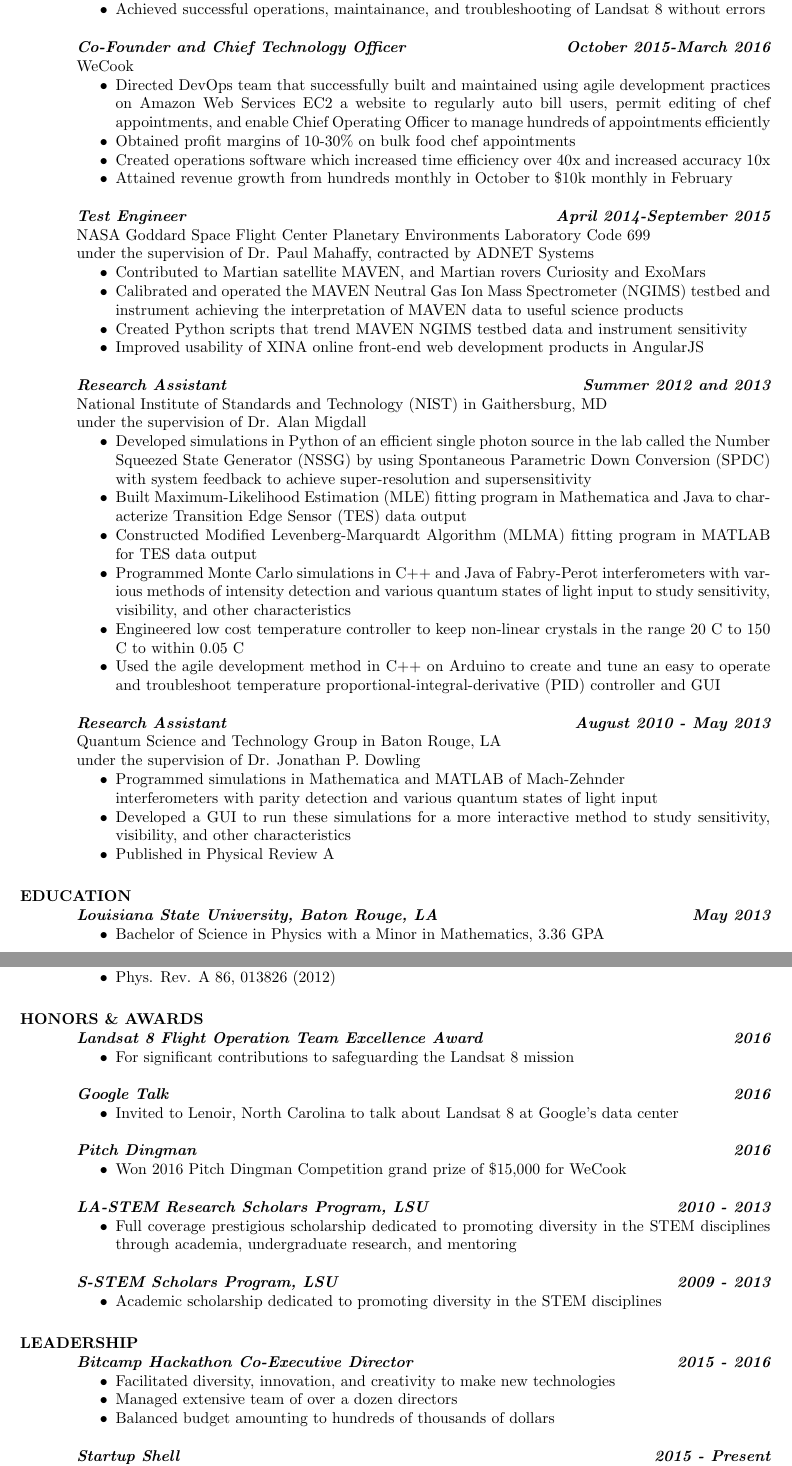
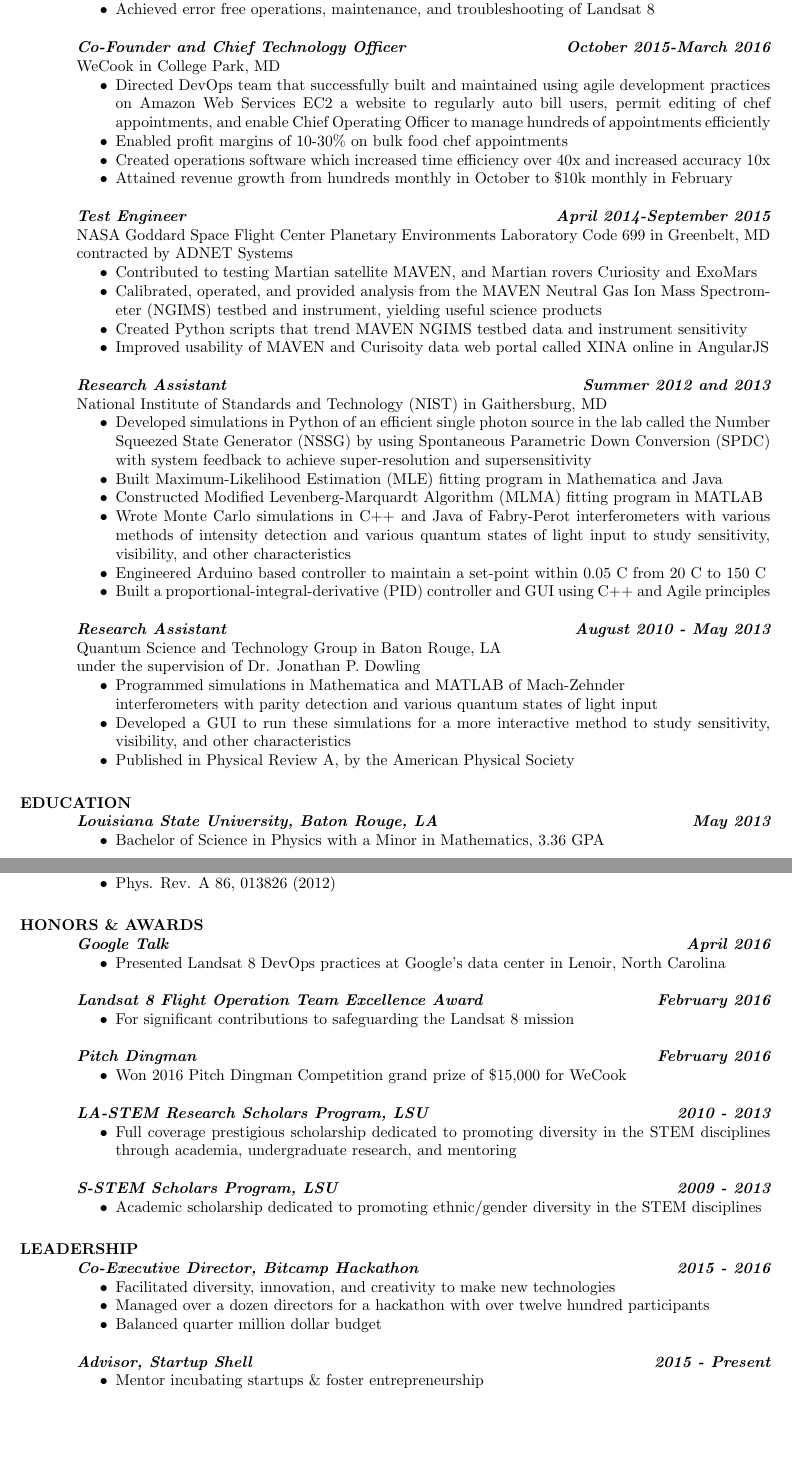
Before and after one commit to chasebrignac/resume, a LaTeX CV (Resume.tex): two parts of pages 1 and 2 of 2, joined at a grey line, cut so that both start at the same text, the shorter picture padded with empty space. Compiled offline with pdfLaTeX.

Commit message:
Version 1.2 updated with Carl Ott's suggestions

```diff
--- a/Resume.tex
+++ b/Resume.tex
@@ -34,37 +34,36 @@
 		contracted by Honeywell Technology Solutions Inc
                 \begin{itemize}  \itemsep -2pt %reduce space between items
 		\item Improvement of spacecraft DevOps scripts in an agile dev environment to ensure 100\% uptime
-		\item Acquired Satellite Console Controller and Satellite Operations Controller certifications
-		\item Achieved successful operations, maintainance, and troubleshooting of Landsat 8 without errors
+		\item Earned Satellite Console Controller and Satellite Operations Controller certifications
+		\item Achieved error free operations, maintenance, and troubleshooting of Landsat 8
                 \end{itemize}
 	{\bfseries {\em Co-Founder and Chief Technology Officer}}  \hfill  {\bfseries{\em October 2015-March 2016}}\\
-		WeCook
+		WeCook in College Park, MD
                 \begin{itemize}  \itemsep -2pt %reduce space between items
 		\item Directed DevOps team that successfully built and maintained using agile development practices on Amazon Web Services EC2 a website to regularly auto bill users, permit editing of chef appointments, and enable Chief Operating Officer to manage hundreds of appointments efficiently
-                \item Obtained profit margins of 10-30\% on bulk food chef appointments
+                \item Enabled profit margins of 10-30\% on bulk food chef appointments
 		\item Created operations software which increased time efficiency over 40x and increased accuracy 10x
 		\item Attained revenue growth from hundreds monthly in October to \$10k monthly in February
                 \end{itemize}
 	{\bfseries {\em Test Engineer}}  \hfill  {\bfseries{\em April 2014-September 2015}}\\
-		NASA Goddard Space Flight Center Planetary Environments Laboratory Code 699\\
-                under the supervision of Dr. Paul Mahaffy, contracted by ADNET Systems
+		NASA Goddard Space Flight Center Planetary Environments Laboratory Code 699 in Greenbelt, MD\\
+		contracted by ADNET Systems
                 \begin{itemize}  \itemsep -2pt %reduce space between items
-                \item  Contributed to Martian satellite MAVEN, and Martian rovers Curiosity and ExoMars
-		\item Calibrated and operated the MAVEN Neutral Gas Ion Mass Spectrometer (NGIMS) testbed and instrument achieving the interpretation of MAVEN data to useful science products
+                \item  Contributed to testing Martian satellite MAVEN, and Martian rovers Curiosity and ExoMars
+		\item Calibrated, operated, and provided analysis from the MAVEN Neutral Gas Ion Mass Spectrometer (NGIMS) testbed and instrument, yielding useful science products
 		\item Created Python scripts that trend MAVEN NGIMS testbed data and instrument sensitivity
-		\item Improved usability of XINA online front-end web development products in AngularJS
+		\item Improved usability of MAVEN and Curisoity data web portal called XINA online in AngularJS
                 \end{itemize}
 
         {\bfseries {\em Research Assistant}} \hfill {\bfseries{\em Summer 2012 and 2013}} \\
-National Institute of Standards and Technology (NIST) in Gaithersburg, MD \\
-                 under the supervision of Dr. Alan Migdall
+National Institute of Standards and Technology (NIST) in Gaithersburg, MD
                  \begin{itemize}  \itemsep -2pt %reduce space between items
                  \item Developed simulations in Python of an efficient single photon source in the lab called the Number Squeezed State Generator (NSSG) by using Spontaneous Parametric Down Conversion (SPDC) with system feedback to achieve super-resolution and supersensitivity
-		\item Built Maximum-Likelihood Estimation (MLE) fitting program in Mathematica and Java to characterize Transition Edge Sensor (TES) data output
-	 	\item Constructed Modified Levenberg-Marquardt Algorithm (MLMA) fitting program in MATLAB for TES data output
-	 	\item Programmed Monte Carlo simulations in C++ and Java of Fabry-Perot interferometers with various methods of intensity detection and various quantum states of light input to study sensitivity, visibility, and other characteristics
-		\item Engineered low cost temperature controller to keep non-linear crystals in the range 20 C to 150 C to within 0.05 C
-	 	\item Used the agile development method in C++ on Arduino to create and tune an easy to operate and troubleshoot temperature proportional-integral-derivative (PID) controller and GUI
+		\item Built Maximum-Likelihood Estimation (MLE) fitting program in Mathematica and Java
+	 	\item Constructed Modified Levenberg-Marquardt Algorithm (MLMA) fitting program in MATLAB
+	 	\item Wrote Monte Carlo simulations in C++ and Java of Fabry-Perot interferometers with various methods of intensity detection and various quantum states of light input to study sensitivity, visibility, and other characteristics
+		\item Engineered Arduino based controller to maintain a set-point within 0.05 C from 20 C to 150 C
+	 	\item Built a proportional-integral-derivative (PID) controller and GUI using C++ and Agile principles
                  \end{itemize}
 	{\bfseries {\em  Research Assistant}}  \hfill  {\bfseries{\em August 2010 - May 2013}} \\
 		Quantum Science and Technology Group in Baton Rouge, LA \\
@@ -72,7 +71,7 @@
                  \begin{itemize}  \itemsep -2pt %reduce space between items
 		\item Programmed simulations in Mathematica and MATLAB of Mach-Zehnder \\ interferometers with parity detection and various quantum states of light input
 		\item Developed a GUI to run these simulations for a more interactive method to study sensitivity, visibility, and other characteristics
-		\item Published in Physical Review A
+		\item Published in Physical Review A, by the American Physical Society
                  \end{itemize}
 
 \section{EDUCATION}
@@ -131,15 +130,15 @@
 		\end{itemize}
 
 \section{HONORS \& AWARDS}
-  	{\bfseries {\em Landsat 8 Flight Operation Team Excellence Award}} \hfill {\bfseries {\em 2016}} \
+	{\bfseries {\em Google Talk}} \hfill {\bfseries {\em April 2016}} \
+		\begin{itemize} \itemsep -2pt %reduce space between items
+		\item Presented Landsat 8 DevOps practices at Google's data center in Lenoir, North Carolina
+		\end{itemize}
+  	{\bfseries {\em Landsat 8 Flight Operation Team Excellence Award}} \hfill {\bfseries {\em February 2016}} \
 		\begin{itemize} \itemsep -2pt %reduce space between items
 		\item For significant contributions to safeguarding the Landsat 8 mission
 		\end{itemize}
-	{\bfseries {\em Google Talk}} \hfill {\bfseries {\em 2016}} \
-		\begin{itemize} \itemsep -2pt %reduce space between items
-		\item Invited to Lenoir, North Carolina to talk about Landsat 8 at Google's data center
-		\end{itemize}
-	{\bfseries {\em Pitch Dingman}} \hfill {\bfseries {\em 2016}} \
+	{\bfseries {\em Pitch Dingman}} \hfill {\bfseries {\em February 2016}} \
 		\begin{itemize} \itemsep -2pt %reduce space between items
 		\item Won 2016 Pitch Dingman Competition grand prize of \$15,000 for WeCook
 		\end{itemize}
@@ -149,19 +148,19 @@
 		\end{itemize}
 	{\bfseries {\em S-STEM Scholars Program, LSU}} \hfill {\bfseries {\em 2009 - 2013}} \
 		\begin{itemize} \itemsep -2pt %reduce space between items
-		\item Academic scholarship dedicated to promoting diversity in the STEM disciplines
+		\item Academic scholarship dedicated to promoting ethnic/gender diversity in the STEM disciplines
 		\end{itemize}
 
 \section{LEADERSHIP}
-  	{\bfseries {\em Bitcamp Hackathon Co-Executive Director}} \hfill {\bfseries {\em 2015 - 2016}} \
+  	{\bfseries {\em Co-Executive Director, Bitcamp Hackathon}} \hfill {\bfseries {\em 2015 - 2016}} \
 		\begin{itemize} \itemsep -2pt %reduce space between items
 		\item Facilitated diversity, innovation, and creativity to make new technologies
-		\item Managed extensive team of over a dozen directors
-		\item Balanced budget amounting to hundreds of thousands of dollars
+		\item Managed over a dozen directors for a hackathon with over twelve hundred participants
+		\item Balanced quarter million dollar budget
 		\end{itemize}
-	{\bfseries {\em Startup Shell}} \hfill {\bfseries {\em 2015 - Present}} \
+	{\bfseries {\em Advisor, Startup Shell}} \hfill {\bfseries {\em 2015 - Present}} \
 		\begin{itemize} \itemsep -2pt %reduce space between items
-		\item Fostering entrepreneurship through collaboration at UMD's incubator advising startups
+		\item Mentor incubating startups \& foster entrepreneurship
 		\end{itemize}
 
 \end{resume}
```
Also changed, not shown: List.tex (+20 -23 lines), List.pdf, Resume.pdf, Resume.tex (4 more changed lines), 5 other files.
